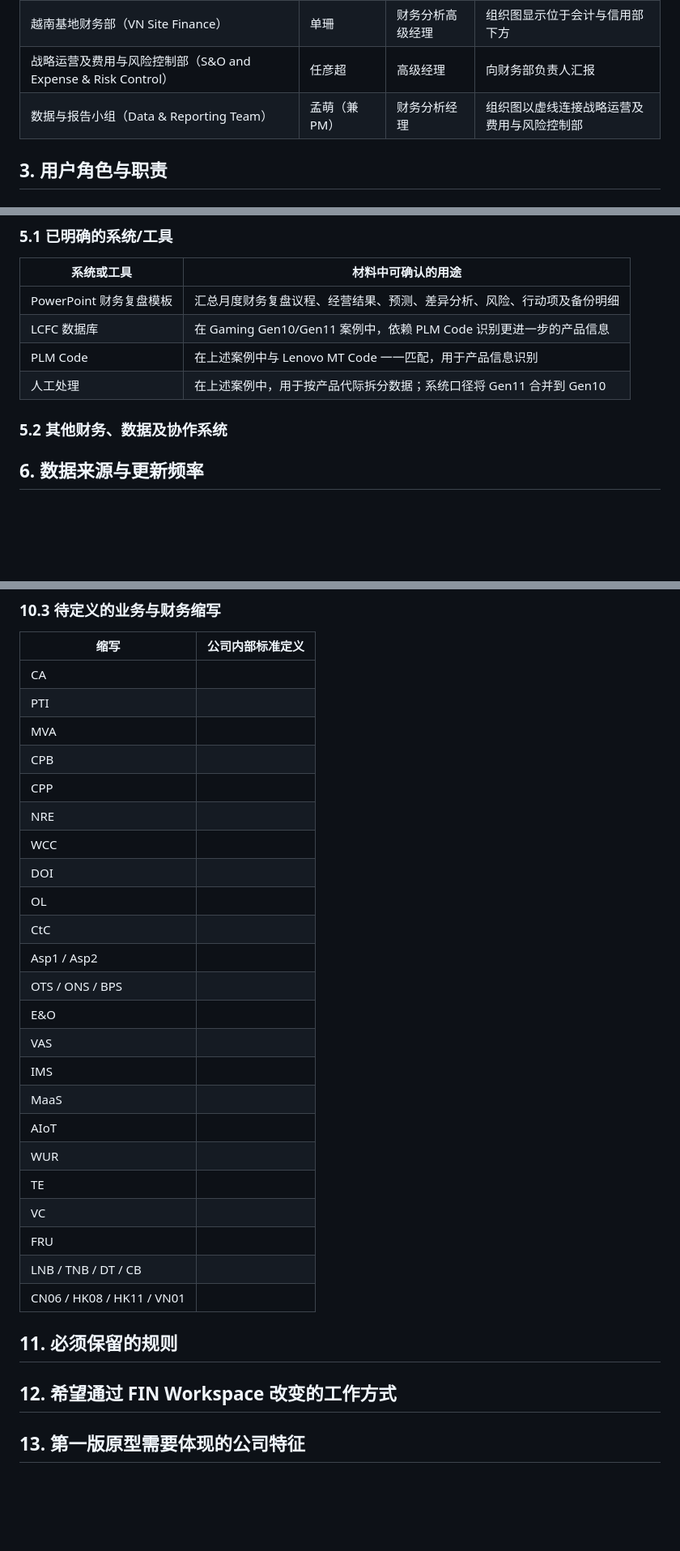
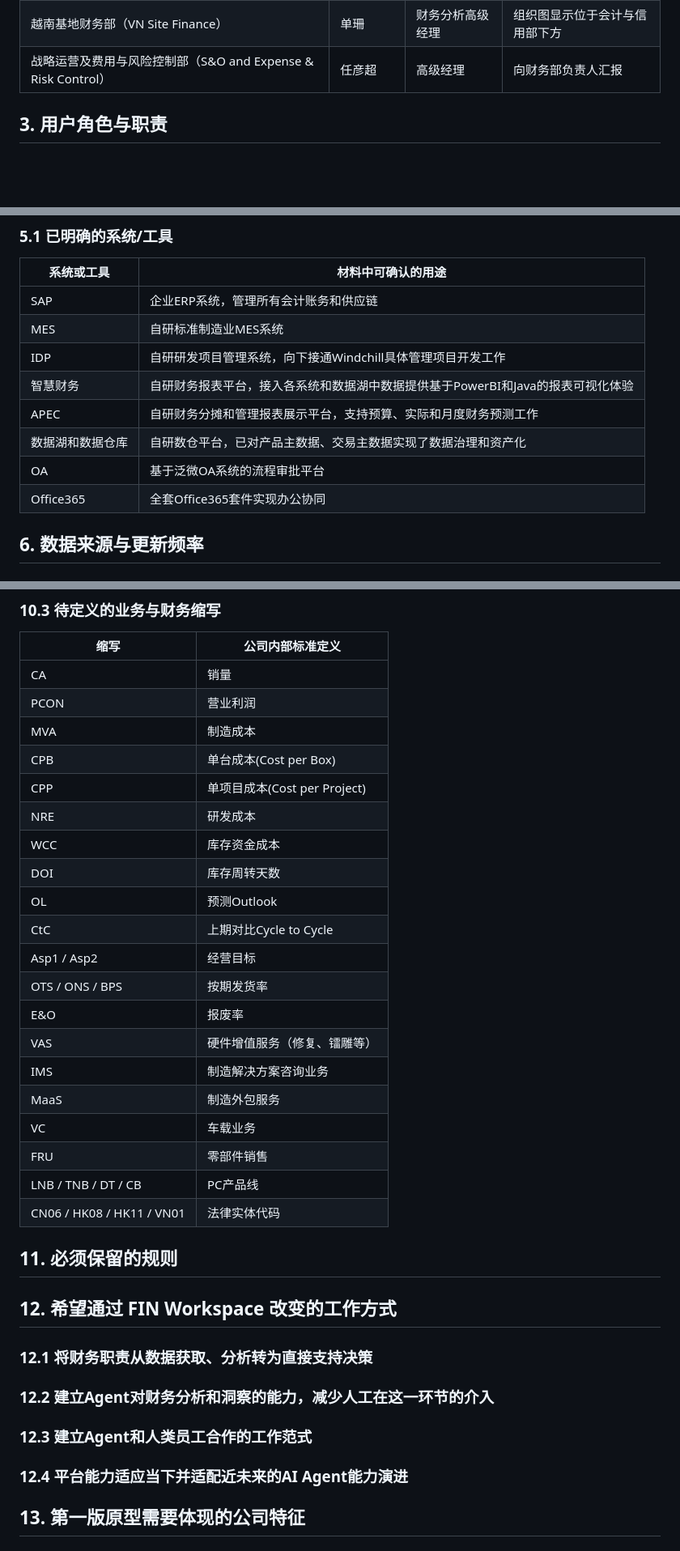
Before and after one commit to edwinreyne/FINwksps, a Markdown page: docs/requirements/company-current-state.md, 3 parts joined by grey strips. Shown at 81% size. Drawn GitHub-style; blank space fills up the shorter version.

Commit message:
Revise company current state documentation
Updated the company current state document to reflect new systems, roles, and responsibilities, and clarified existing issues and terminology.

```diff
--- a/docs/requirements/company-current-state.md
+++ b/docs/requirements/company-current-state.md
@@ -65,7 +65,6 @@
 | 会计与信用部（Accounting & Credit） | 陈珂（兼） | 高级经理 | 向财务部负责人汇报 |
 | 越南基地财务部（VN Site Finance） | 单珊 | 财务分析高级经理 | 组织图显示位于会计与信用部下方 |
 | 战略运营及费用与风险控制部（S&O and Expense & Risk Control） | 任彦超 | 高级经理 | 向财务部负责人汇报 |
-| 数据与报告小组（Data & Reporting Team） | 孟萌（兼 PM） | 财务分析经理 | 组织图以虚线连接战略运营及费用与风险控制部 |
 
 ## 3. 用户角色与职责
 
@@ -162,12 +161,16 @@
 
 | 系统或工具 | 材料中可确认的用途 |
 | --- | --- |
-| PowerPoint 财务复盘模板 | 汇总月度财务复盘议程、经营结果、预测、差异分析、风险、行动项及备份明细 |
-| LCFC 数据库 | 在 Gaming Gen10/Gen11 案例中，依赖 PLM Code 识别更进一步的产品信息 |
-| PLM Code | 在上述案例中与 Lenovo MT Code 一一匹配，用于产品信息识别 |
-| 人工处理 | 在上述案例中，用于按产品代际拆分数据；系统口径将 Gen11 合并到 Gen10 |
+| SAP | 企业ERP系统，管理所有会计账务和供应链 |
+| MES | 自研标准制造业MES系统 |
+| IDP | 自研研发项目管理系统，向下接通Windchill具体管理项目开发工作 |
+| 智慧财务 | 自研财务报表平台，接入各系统和数据湖中数据提供基于PowerBI和Java的报表可视化体验 |
+| APEC | 自研财务分摊和管理报表展示平台，支持预算、实际和月度财务预测工作 |
+| 数据湖和数据仓库 | 自研数仓平台，已对产品主数据、交易主数据实现了数据治理和资产化 |
+| OA | 基于泛微OA系统的流程审批平台 |
+| Office365 | 全套Office365套件实现办公协同 |
 
-### 5.2 其他财务、数据及协作系统
+
 
 ## 6. 数据来源与更新频率
 
@@ -291,33 +267,40 @@
 
 | 缩写 | 公司内部标准定义 |
 | --- | --- |
-| CA |  |
-| PTI |  |
-| MVA |  |
-| CPB |  |
-| CPP |  |
-| NRE |  |
-| WCC |  |
-| DOI |  |
-| OL |  |
-| CtC |  |
-| Asp1 / Asp2 |  |
-| OTS / ONS / BPS |  |
-| E&O |  |
-| VAS |  |
-| IMS |  |
-| MaaS |  |
-| AIoT |  |
-| WUR |  |
-| TE |  |
-| VC |  |
-| FRU |  |
-| LNB / TNB / DT / CB |  |
-| CN06 / HK08 / HK11 / VN01 |  |
+| CA | 销量 |
+| PCON | 营业利润 |
+| MVA | 制造成本 |
+| CPB | 单台成本(Cost per Box) |
+| CPP | 单项目成本(Cost per Project)  |
+| NRE | 研发成本  |
+| WCC | 库存资金成本 |
+| DOI | 库存周转天数 |
+| OL | 预测Outlook  |
+| CtC | 上期对比Cycle to Cycle |
+| Asp1 / Asp2 | 经营目标 |
+| OTS / ONS / BPS | 按期发货率 |
+| E&O | 报废率  |
+| VAS | 硬件增值服务（修复、镭雕等） |
+| IMS | 制造解决方案咨询业务 |
+| MaaS | 制造外包服务 |
+| VC | 车载业务 |
+| FRU | 零部件销售 |
+| LNB / TNB / DT / CB | PC产品线 |
+| CN06 / HK08 / HK11 / VN01 | 法律实体代码 |
 
 ## 11. 必须保留的规则
 
 ## 12. 希望通过 FIN Workspace 改变的工作方式
+
+
+### 12.1 将财务职责从数据获取、分析转为直接支持决策
+
+### 12.2 建立Agent对财务分析和洞察的能力，减少人工在这一环节的介入
+
+### 12.3 建立Agent和人类员工合作的工作范式
+
+### 12.4 平台能力适应当下并适配近未来的AI Agent能力演进
+
 
 ## 13. 第一版原型需要体现的公司特征
 
```
Also changed, not shown: other parts of docs/requirements/company-current-state.md (+3 -30 lines).
